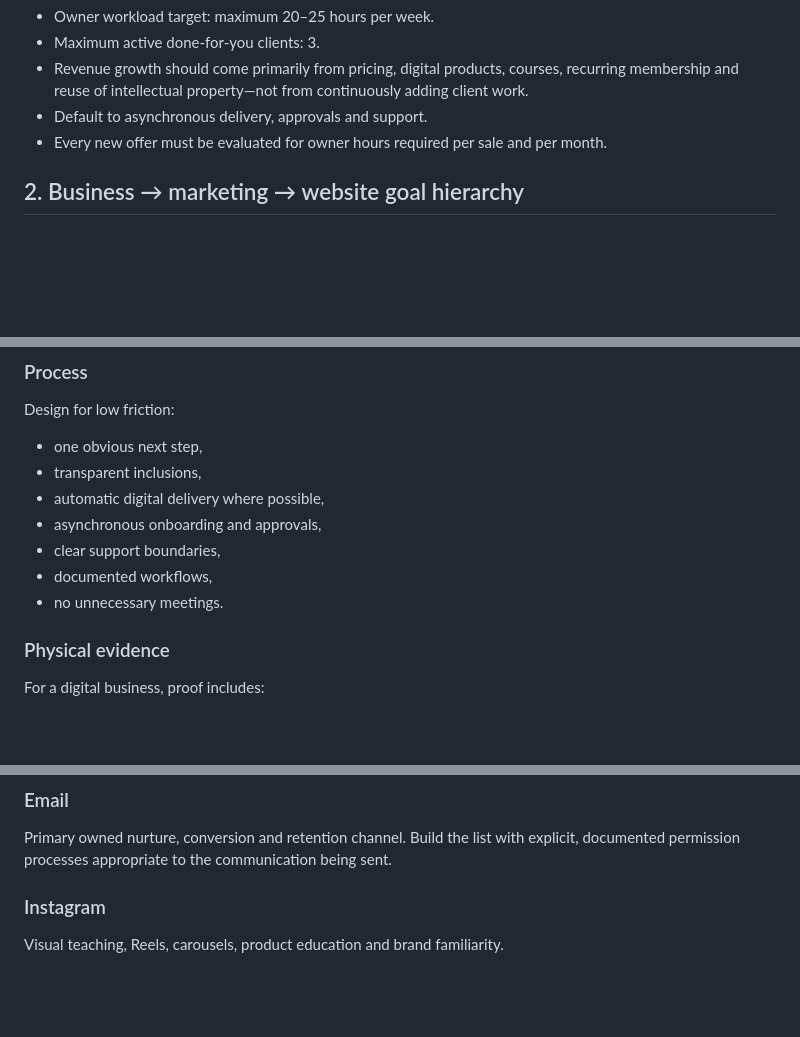
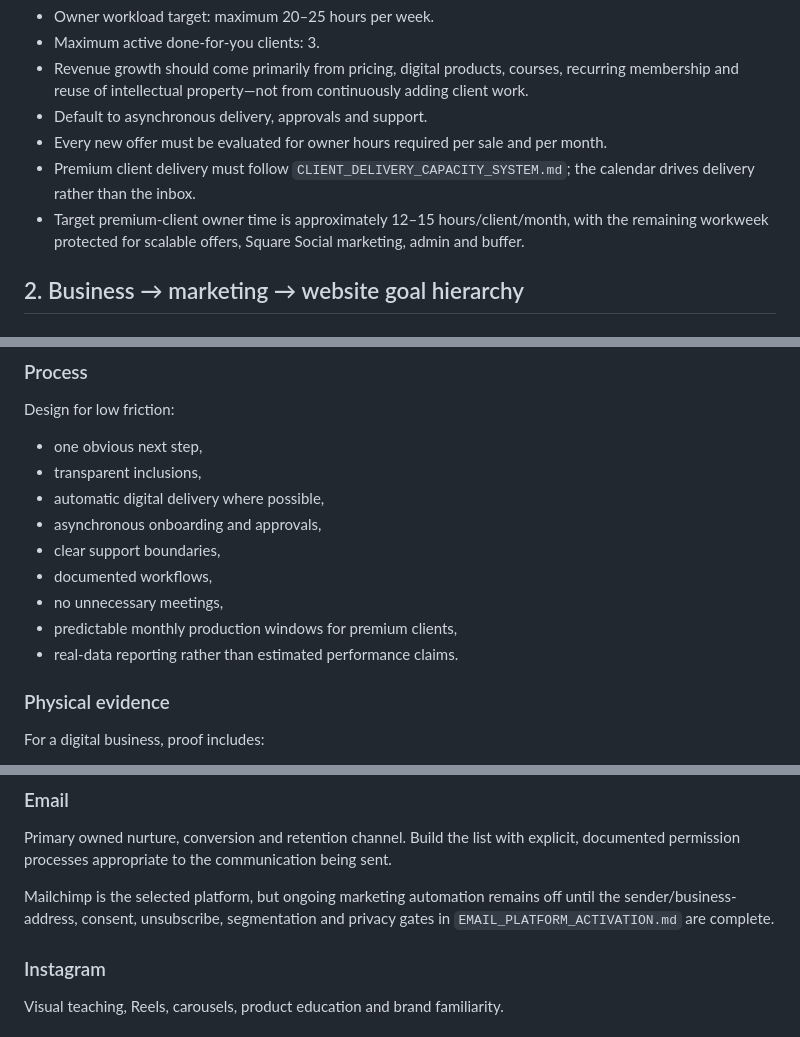
Before and after one commit to noshabanqureshi-arch/noshabanqureshi-arch.github.io, a Markdown page: BUSINESS_MARKETING_SYSTEM.md, 3 parts joined by grey strips. GitHub-like rendering; blank space fills up the shorter version.

Commit message:
Reference formal client capacity and delivery system

```diff
--- a/BUSINESS_MARKETING_SYSTEM.md
+++ b/BUSINESS_MARKETING_SYSTEM.md
@@ -11,6 +11,8 @@ Operating guardrails:
 - Revenue growth should come primarily from pricing, digital products, courses, recurring membership and reuse of intellectual property—not from continuously adding client work.
 - Default to asynchronous delivery, approvals and support.
 - Every new offer must be evaluated for owner hours required per sale and per month.
+- Premium client delivery must follow `CLIENT_DELIVERY_CAPACITY_SYSTEM.md`; the calendar drives delivery rather than the inbox.
+- Target premium-client owner time is approximately 12–15 hours/client/month, with the remaining workweek protected for scalable offers, Square Social marketing, admin and buffer.
 
 ## 2. Business → marketing → website goal hierarchy
 
@@ -143,7 +145,9 @@ Design for low friction:
 - asynchronous onboarding and approvals,
 - clear support boundaries,
 - documented workflows,
-- no unnecessary meetings.
+- no unnecessary meetings,
+- predictable monthly production windows for premium clients,
+- real-data reporting rather than estimated performance claims.
 
 ### Physical evidence
 For a digital business, proof includes:
@@ -222,6 +226,8 @@ Owned authority, SEO discovery, conversion and product education.
 ### Email
 Primary owned nurture, conversion and retention channel. Build the list with explicit, documented permission processes appropriate to the communication being sent.
 
+Mailchimp is the selected platform, but ongoing marketing automation remains off until the sender/business-address, consent, unsubscribe, segmentation and privacy gates in `EMAIL_PLATFORM_ACTIVATION.md` are complete.
+
 ### Instagram
 Visual teaching, Reels, carousels, product education and brand familiarity.
 
```
Also changed, not shown: other parts of BUSINESS_MARKETING_SYSTEM.md (+2 -0 lines).
